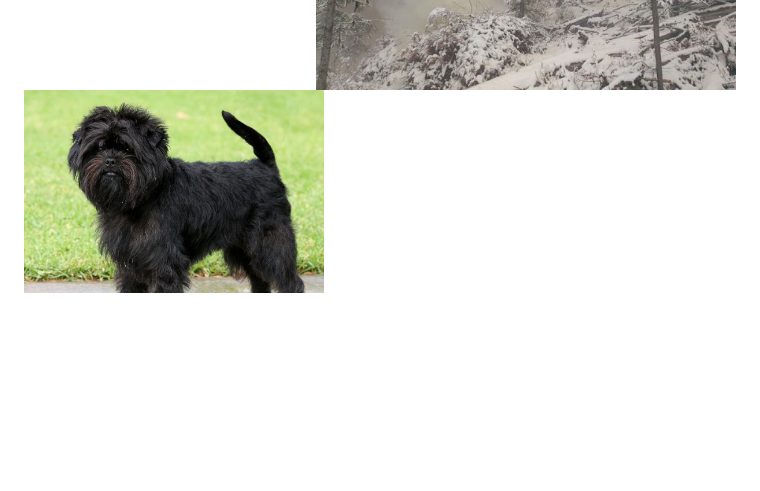
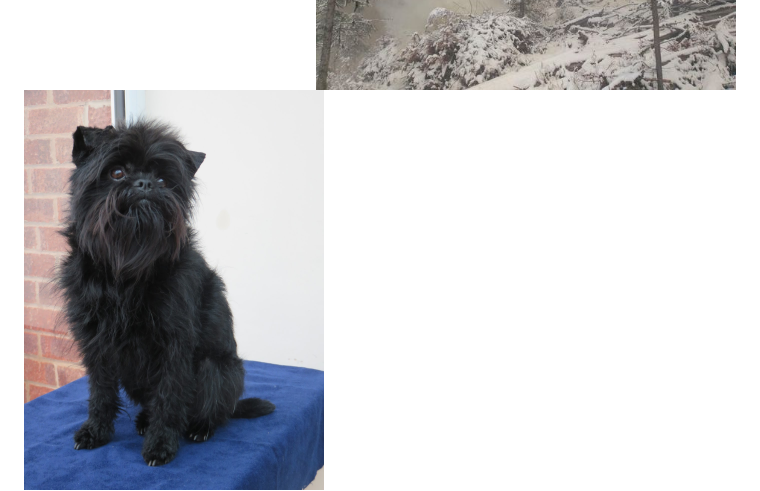
Before and after one commit to AJamdonuts/AJamdonuts, a Markdown page: README.md, the part around one of its changes. Drawn GitHub-style; pictures changed too: assets/top_breed.png; blank space fills up the shorter version.

Commit message:
Update top dog breed image & README

```diff
--- a/README.md
+++ b/README.md
@@ -25,5 +25,5 @@
 
 
 
-<img src="assets/top_breed.png?ts=20261105" alt="Top Dog Breed" width="300" height="auto"/>
+<img src="assets/top_breed.png?ts=20261106" alt="Top Dog Breed" width="300" height="auto"/>
 
```
Also changed, not shown: other parts of README.md (+1 -1 lines).
